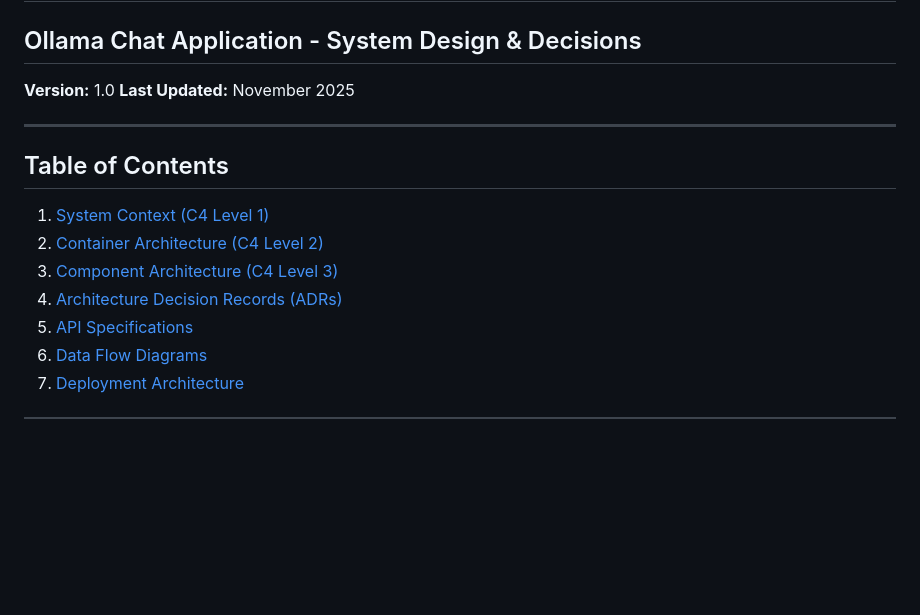
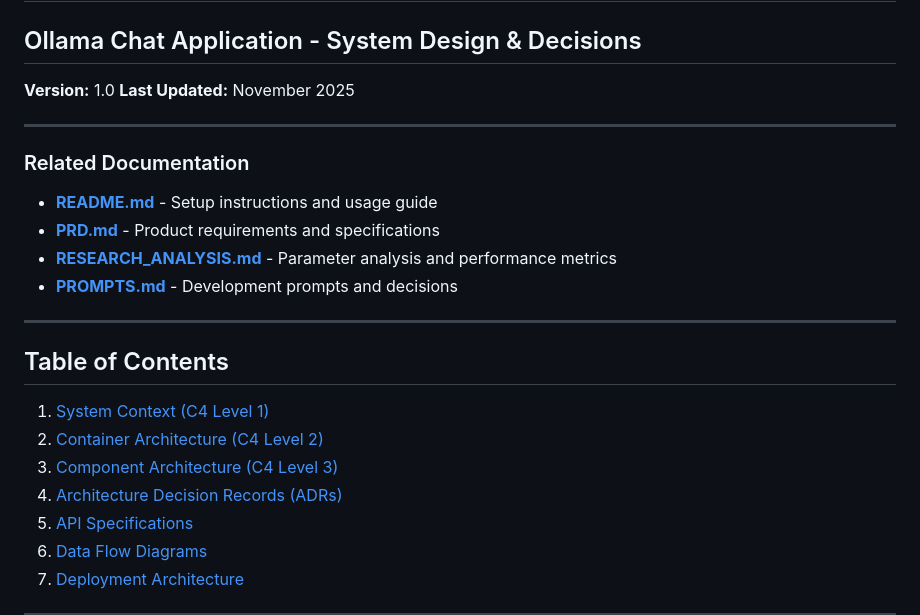
Before and after one commit to keren-or1/my-chat, a Markdown page: docs/ARCHITECTURE.md, the part around one of its changes. GitHub-like rendering; blank space fills up the shorter version.

```diff
--- a/docs/ARCHITECTURE.md
+++ b/docs/ARCHITECTURE.md
@@ -6,4 +6,12 @@
 
 ---
 
+### Related Documentation
+- **[README.md](../README.md)** - Setup instructions and usage guide
+- **[PRD.md](./PRD.md)** - Product requirements and specifications
+- **[RESEARCH_ANALYSIS.md](./RESEARCH_ANALYSIS.md)** - Parameter analysis and performance metrics
+- **[PROMPTS.md](../PROMPTS.md)** - Development prompts and decisions
+
+---
+
 ## Table of Contents
```
Also changed, not shown: other parts of docs/ARCHITECTURE.md (+4 -4 lines).
